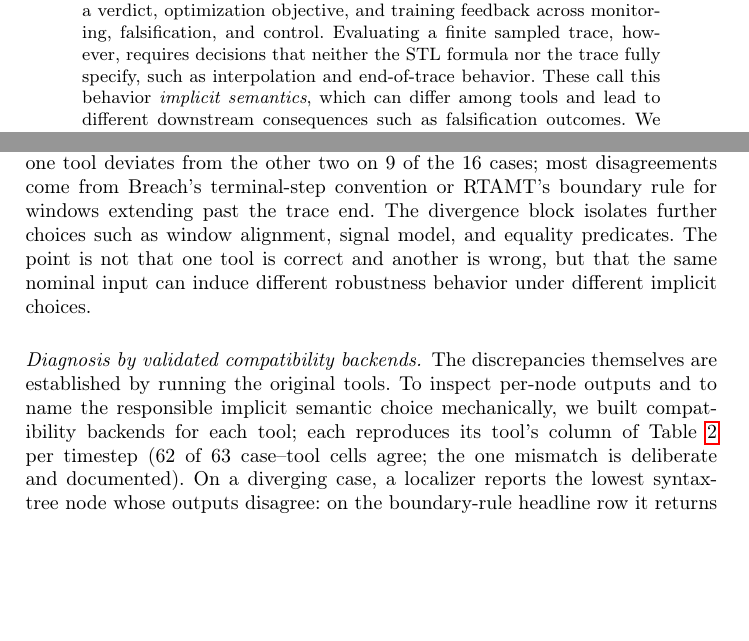
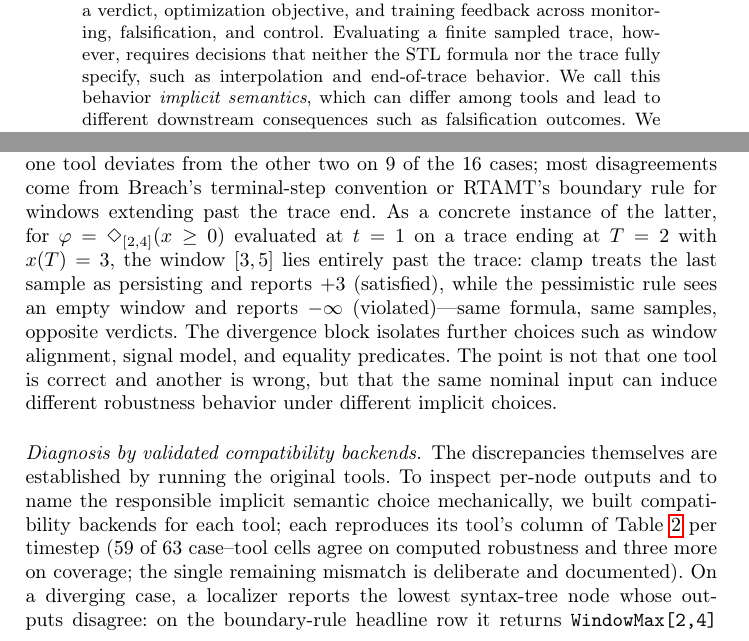
Before and after one commit to midoriao/tidystl, a LaTeX paper (paper/main.tex, which reads paper/sections/content.tex): two parts of pages 1 and 6 of 18, joined at a grey line, cut so that both start at the same text, the shorter picture padded with empty space. Compiled offline with pdfLaTeX.

Commit message:
revise(paper): fix abstract typo, honest validation count, inline divergence example
- abstract: 'These call this behavior' -> 'We call this behavior'
- report 59 value-level cell agreements (not 62) to match appendix breakdown
- move the boundary-rule worked example into the body so the discrepancy
  claim is self-contained without the appendix

```diff
--- a/paper/main.tex
+++ b/paper/main.tex
@@ -77,7 +77,7 @@
 \begin{abstract}
 Robust semantics of Signal Temporal Logic (STL) provides a verdict, optimization objective, and training feedback across monitoring, falsification, and control.
 Evaluating a finite sampled trace, however, requires decisions that neither the STL formula nor the trace fully specify, such as interpolation and end-of-trace behavior.
-These call this behavior \emph{implicit semantics},
+We call this behavior \emph{implicit semantics},
 which can differ among tools and lead to different downstream
 consequences such as falsification outcomes.
 We present tidySTL, a diagnostic toolkit that makes such evaluator
--- a/paper/sections/content.tex
+++ b/paper/sections/content.tex
@@ -334,7 +334,13 @@ further cases.
 The tools disagree even on small formulas and traces. In the baseline
 block, one tool deviates from the other two on 9 of the 16 cases; most
 disagreements come from Breach's terminal-step convention or RTAMT's
-boundary rule for windows extending past the trace end. The divergence block isolates further
+boundary rule for windows extending past the trace end. As a concrete
+instance of the latter, for $\varphi = \Diamond_{[2,4]}(x \geq 0)$ evaluated
+at $t = 1$ on a trace ending at $T = 2$ with $x(T) = 3$, the window $[3,5]$
+lies entirely past the trace: clamp treats the last sample as persisting and
+reports $+3$ (satisfied), while the pessimistic rule sees an empty window and
+reports $-\infty$ (violated)---same formula, same samples, opposite verdicts.
+The divergence block isolates further
 choices such as window alignment, signal model, and equality predicates.
 The point is not that one tool is correct and another is wrong, but that
 the same nominal input can induce different robustness behavior under
@@ -345,8 +351,8 @@ The discrepancies themselves are established by running the original
 tools. To inspect per-node outputs and to name the responsible implicit
 semantic choice mechanically, we built compatibility backends for each tool; each
 reproduces its tool's column of \cref{tab:divergence-matrix} per timestep
-(62 of 63 case--tool cells agree; the one mismatch is deliberate and
-documented). On a diverging case, a localizer reports the lowest
+(59 of 63 case--tool cells agree on computed robustness and three more on
+coverage; the single remaining mismatch is deliberate and documented). On a diverging case, a localizer reports the lowest
 syntax-tree node whose outputs disagree: on the boundary-rule
 headline row it returns \texttt{WindowMax[2,4]} vs.\
 \texttt{DiscreteWindowMax[2,4]}, naming the boundary rule from
```
